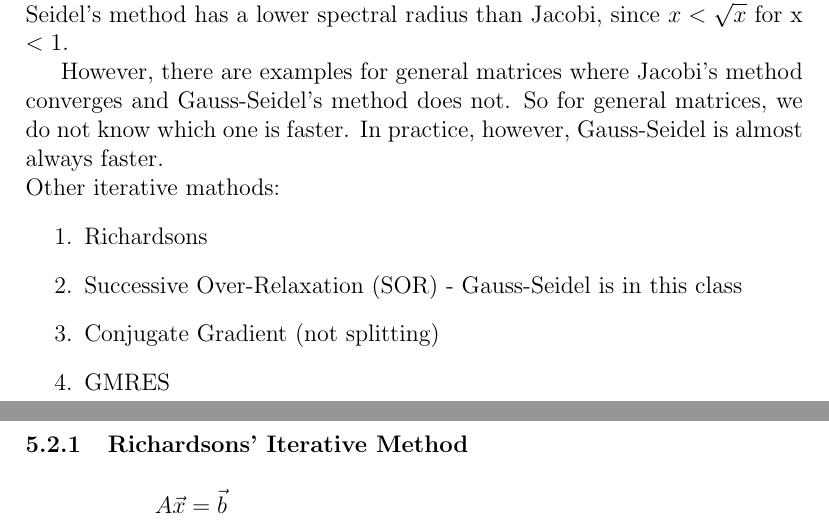
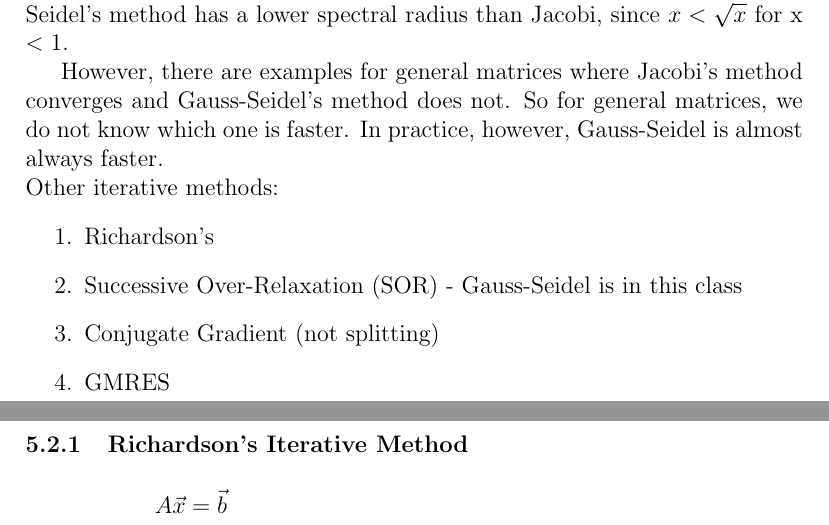
Before and after one commit to dan035-ucsd/MATH-102, a LaTeX document (math174.tex): two parts of pages 15 and 16 of 17, joined at a grey line, cut so that both start at the same text. Compiled offline with pdfLaTeX.

Commit message:
Math 174 Lecture 10

```diff
--- a/math174.tex
+++ b/math174.tex
@@ -566,14 +566,14 @@ However, there are examples for general matrices where Jacobi's method converges
 Gauss-Seidel's method does not. So for general matrices, we do not know which one is faster.
 In practice, however, Gauss-Seidel is almost always faster.
 
-\noindent Other iterative mathods:
+\noindent Other iterative methods:
 \begin{enumerate}
-    \item Richardsons
+    \item Richardson's
     \item Successive Over-Relaxation (SOR) - Gauss-Seidel is in this class
     \item Conjugate Gradient (not splitting)
     \item GMRES
 \end{enumerate}
-\subsubsection{Richardsons' Iterative Method}
+\subsubsection{Richardson's Iterative Method}
 \begin{align*}
     A\vec x &= \vec b\\
     \omega A\vec x &= \omega \vec b \\
```
Also changed, not shown: out_dir/math174.pdf.
